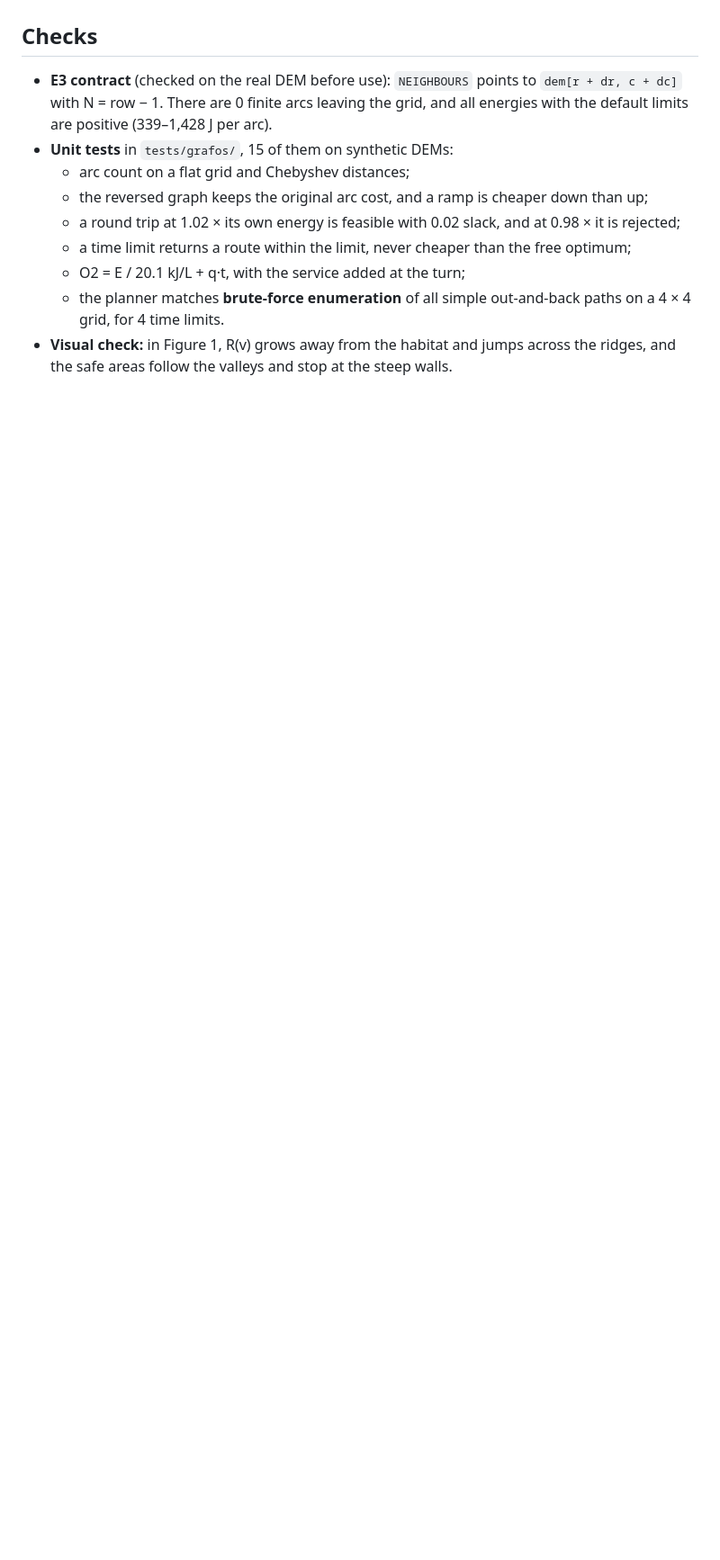
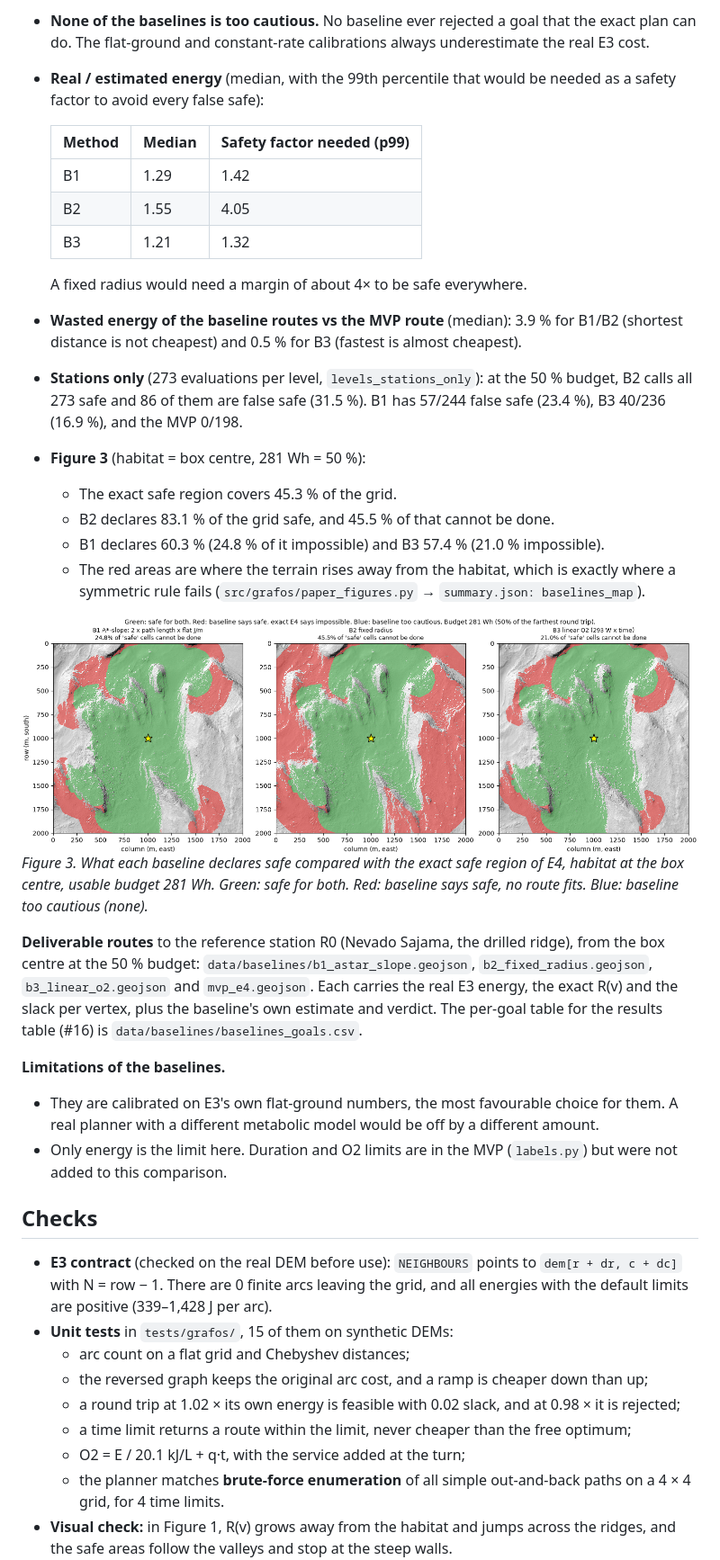
Before and after one commit to JuanCorredor2023/martian-map, a Markdown page: paper/notes/E4_walkback.md, the part around one of its changes. Shown at 90% size. Drawn GitHub-style; pictures changed too: paper/figures/e4_fig3_baselines_map.png (added); blank space fills up the shorter version.

```diff
--- a/paper/notes/E4_walkback.md
+++ b/paper/notes/E4_walkback.md
@@ -52,3 +88,30 @@ All numbers come from `src/grafos/paper_figures.py` → `data/e4/summary.json` (
+- **None of the baselines is too cautious.** No baseline ever rejected a goal that the exact plan can do. The flat-ground and constant-rate calibrations always underestimate the real E3 cost.
+- **Real / estimated energy** (median, with the 99th percentile that would be needed as a safety factor to avoid every false safe):
+
+  | Method | Median | Safety factor needed (p99) |
+  |---|---|---|
+  | B1 | 1.29 | 1.42 |
+  | B2 | 1.55 | 4.05 |
+  | B3 | 1.21 | 1.32 |
+
+  A fixed radius would need a margin of about 4× to be safe everywhere.
+- **Wasted energy of the baseline routes vs the MVP route** (median): 3.9 % for B1/B2 (shortest distance is not cheapest) and 0.5 % for B3 (fastest is almost cheapest).
+- **Stations only** (273 evaluations per level, `levels_stations_only`): at the 50 % budget, B2 calls all 273 safe and 86 of them are false safe (31.5 %). B1 has 57/244 false safe (23.4 %), B3 40/236 (16.9 %), and the MVP 0/198.
+- **Figure 3** (habitat = box centre, 281 Wh = 50 %):
+  - The exact safe region covers 45.3 % of the grid.
+  - B2 declares 83.1 % of the grid safe, and 45.5 % of that cannot be done.
+  - B1 declares 60.3 % (24.8 % of it impossible) and B3 57.4 % (21.0 % impossible).
+  - The red areas are where the terrain rises away from the habitat, which is exactly where a symmetric rule fails (`src/grafos/paper_figures.py` → `summary.json: baselines_map`).
+
+![Baselines vs exact safe region](../figures/e4_fig3_baselines_map.png)
+*Figure 3. What each baseline declares safe compared with the exact safe region of E4, habitat at the box centre, usable budget 281 Wh. Green: safe for both. Red: baseline says safe, no route fits. Blue: baseline too cautious (none).*
+
+**Deliverable routes** to the reference station R0 (Nevado Sajama, the drilled ridge), from the box centre at the 50 % budget: `data/baselines/b1_astar_slope.geojson`, `b2_fixed_radius.geojson`, `b3_linear_o2.geojson` and `mvp_e4.geojson`. Each carries the real E3 energy, the exact R(v) and the slack per vertex, plus the baseline's own estimate and verdict. The per-goal table for the results table (#16) is `data/baselines/baselines_goals.csv`.
+
+**Limitations of the baselines.**
+- They are calibrated on E3's own flat-ground numbers, the most favourable choice for them. A real planner with a different metabolic model would be off by a different amount.
+- Only energy is the limit here. Duration and O2 limits are in the MVP (`labels.py`) but were not added to this comparison.
+
 ## Checks
 - **E3 contract** (checked on the real DEM before use): `NEIGHBOURS` points to `dem[r + dr, c + dc]` with N = row − 1. There are 0 finite arcs leaving the grid, and all energies with the default limits are positive (339–1,428 J per arc).
 - **Unit tests** in `tests/grafos/`, 15 of them on synthetic DEMs:
```
Also changed, not shown: other parts of paper/notes/E4_walkback.md (+46 -3 lines), paper/README.md (+1 -1 lines), 4 other files.
